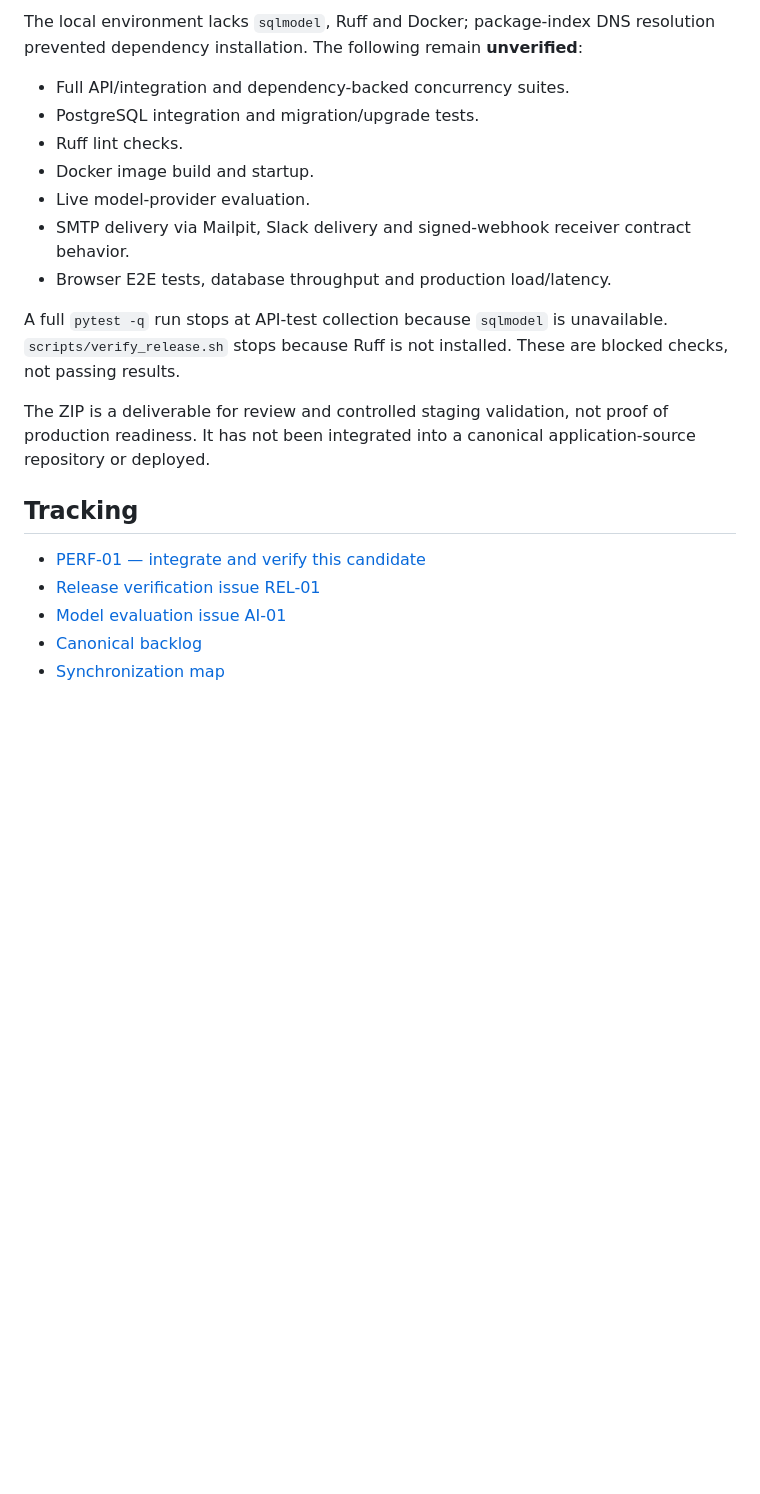
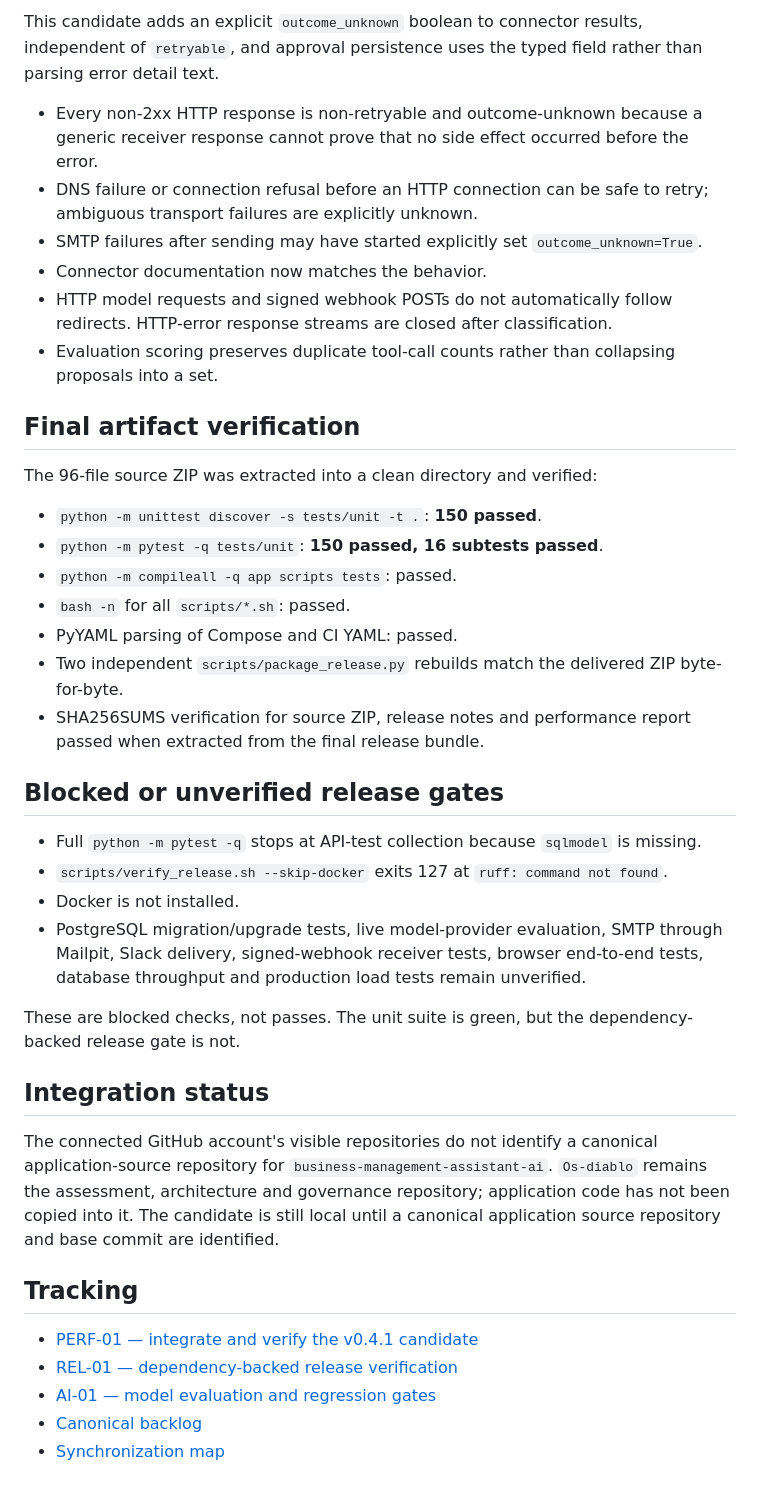
Before and after one commit to looloofy69-sketch/Os-diablo, a Markdown page: docs/assessments/2026-10-24-v0.4.1-performance-review.md, the part around one of its changes. Drawn GitHub-style; blank space fills up the shorter version.

```diff
--- a/docs/assessments/2026-10-24-v0.4.1-performance-review.md
+++ b/docs/assessments/2026-10-24-v0.4.1-performance-review.md
@@ -43,21 +33,41 @@ The benchmark is a synthetic CPU microbenchmark, not an end-to-end load test or
 
-The local environment lacks `sqlmodel`, Ruff and Docker; package-index DNS resolution prevented dependency installation. The following remain **unverified**:
-- Full API/integration and dependency-backed concurrency suites.
-- PostgreSQL integration and migration/upgrade tests.
-- Ruff lint checks.
-- Docker image build and startup.
-- Live model-provider evaluation.
-- SMTP delivery via Mailpit, Slack delivery and signed-webhook receiver contract behavior.
-- Browser E2E tests, database throughput and production load/latency.
+This candidate adds an explicit `outcome_unknown` boolean to connector results, independent of `retryable`, and approval persistence uses the typed field rather than parsing error detail text.
 
-A full `pytest -q` run stops at API-test collection because `sqlmodel` is unavailable. `scripts/verify_release.sh` stops because Ruff is not installed. These are blocked checks, not passing results.
+- Every non-2xx HTTP response is non-retryable and outcome-unknown because a generic receiver response cannot prove that no side effect occurred before the error.
+- DNS failure or connection refusal before an HTTP connection can be safe to retry; ambiguous transport failures are explicitly unknown.
+- SMTP failures after sending may have started explicitly set `outcome_unknown=True`.
+- Connector documentation now matches the behavior.
+- HTTP model requests and signed webhook POSTs do not automatically follow redirects. HTTP-error response streams are closed after classification.
+- Evaluation scoring preserves duplicate tool-call counts rather than collapsing proposals into a set.
 
-The ZIP is a deliverable for review and controlled staging validation, not proof of production readiness. It has not been integrated into a canonical application-source repository or deployed.
+## Final artifact verification
+
+The 96-file source ZIP was extracted into a clean directory and verified:
+- `python -m unittest discover -s tests/unit -t .`: **150 passed**.
+- `python -m pytest -q tests/unit`: **150 passed, 16 subtests passed**.
+- `python -m compileall -q app scripts tests`: passed.
+- `bash -n` for all `scripts/*.sh`: passed.
+- PyYAML parsing of Compose and CI YAML: passed.
+- Two independent `scripts/package_release.py` rebuilds match the delivered ZIP byte-for-byte.
+- SHA256SUMS verification for source ZIP, release notes and performance report passed when extracted from the final release bundle.
+
+## Blocked or unverified release gates
+
+- Full `python -m pytest -q` stops at API-test collection because `sqlmodel` is missing.
+- `scripts/verify_release.sh --skip-docker` exits 127 at `ruff: command not found`.
+- Docker is not installed.
+- PostgreSQL migration/upgrade tests, live model-provider evaluation, SMTP through Mailpit, Slack delivery, signed-webhook receiver tests, browser end-to-end tests, database throughput and production load tests remain unverified.
+
+These are blocked checks, not passes. The unit suite is green, but the dependency-backed release gate is not.
+
+## Integration status
+
+The connected GitHub account's visible repositories do not identify a canonical application-source repository for `business-management-assistant-ai`. `Os-diablo` remains the assessment, architecture and governance repository; application code has not been copied into it. The candidate is still local until a canonical application source repository and base commit are identified.
 
 ## Tracking
 
-- [PERF-01 — integrate and verify this candidate](https://github.com/looloofy69-sketch/Os-diablo/issues/22)
-- [Release verification issue REL-01](https://github.com/looloofy69-sketch/Os-diablo/issues/4)
-- [Model evaluation issue AI-01](https://github.com/looloofy69-sketch/Os-diablo/issues/11)
+- [PERF-01 — integrate and verify the v0.4.1 candidate](https://github.com/looloofy69-sketch/Os-diablo/issues/22)
+- [REL-01 — dependency-backed release verification](https://github.com/looloofy69-sketch/Os-diablo/issues/4)
+- [AI-01 — model evaluation and regression gates](https://github.com/looloofy69-sketch/Os-diablo/issues/11)
 - [Canonical backlog](../roadmap/implementation-backlog.md)
 - [Synchronization map](../roadmap/issue-map.md)
```
Also changed, not shown: other parts of docs/assessments/2026-10-24-v0.4.1-performance-review.md (+22 -32 lines).
